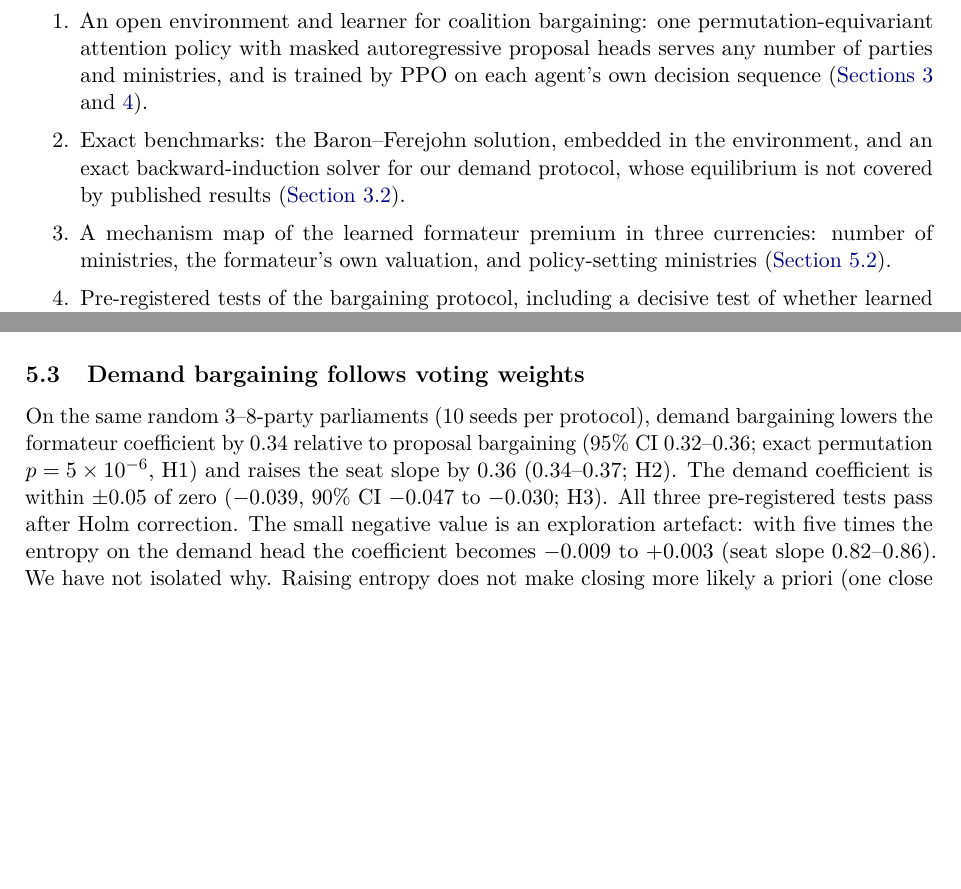
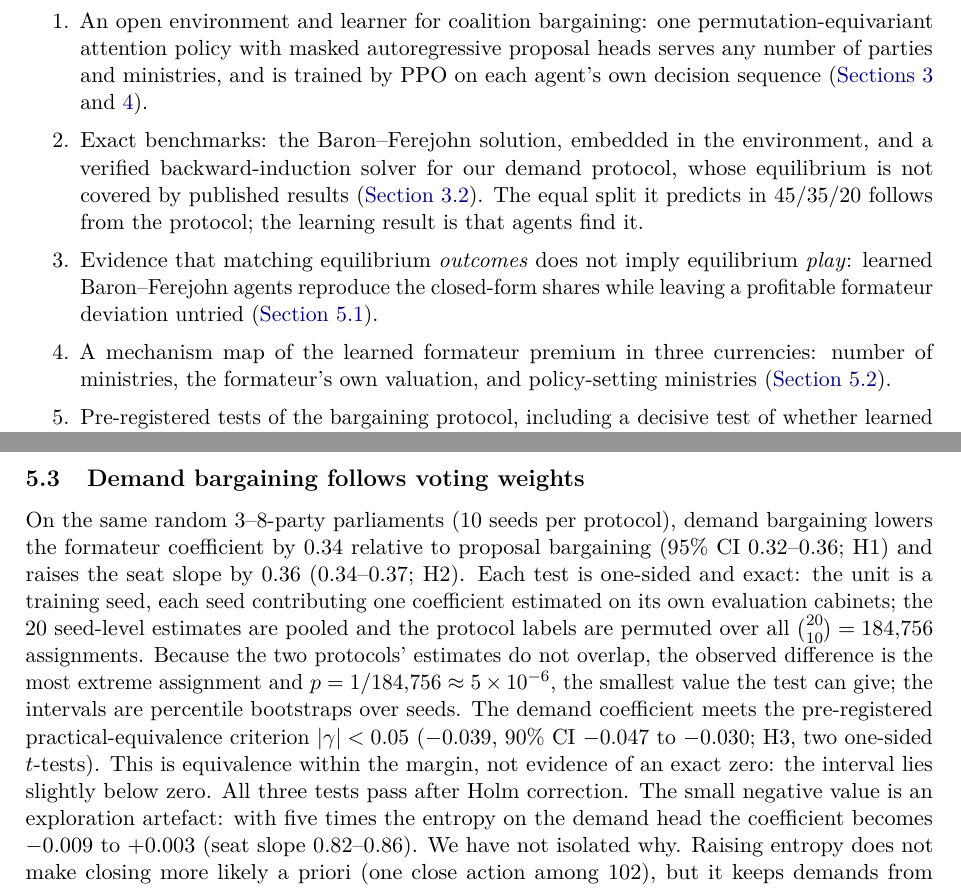
Before and after one commit to bot2048/cabinet-bargaining-marl, a LaTeX paper (paper/main.tex): two parts of pages 2 and 8 of 17, joined at a grey line, cut so that both start at the same text, the shorter picture padded with empty space. Compiled offline with pdfLaTeX.

Commit message:
Claims narrowed after third review: prediction ranking limited to the common fixed-coalition task, permutation test and equivalence margin fully specified, ordering invariance of the pair regression, 40-round cap bound, contribution and protocol scope, external-validity caveat

```diff
--- a/paper/main.tex
+++ b/paper/main.tex
@@ -100,9 +100,13 @@ an approximate equilibrium solver, checked against exact equilibria and by best-
 \item An open environment and learner for coalition bargaining: one permutation-equivariant attention
 policy with masked autoregressive proposal heads serves any number of parties and ministries, and is
 trained by PPO on each agent's own decision sequence (\cref{sec:model,sec:learning}).
-\item Exact benchmarks: the Baron--Ferejohn solution, embedded in the environment, and an exact
+\item Exact benchmarks: the Baron--Ferejohn solution, embedded in the environment, and a verified
 backward-induction solver for our demand protocol, whose equilibrium is not covered by published results
-(\cref{sec:theory}).
+(\cref{sec:theory}). The equal split it predicts in 45/35/20 follows from the protocol; the learning
+result is that agents find it.
+\item Evidence that matching equilibrium \emph{outcomes} does not imply equilibrium \emph{play}: learned
+Baron--Ferejohn agents reproduce the closed-form shares while leaving a profitable formateur deviation
+untried (\cref{sec:bench}).
 \item A mechanism map of the learned formateur premium in three currencies: number of ministries, the
 formateur's own valuation, and policy-setting ministries (\cref{sec:mech}).
 \item Pre-registered tests of the bargaining protocol, including a decisive test of whether learned
@@ -342,11 +346,16 @@ formateur gives partners more ministries but keeps the ones it values most, or k
 the premium changes currency.
 
 \subsection{Demand bargaining follows voting weights}\label{sec:protocol}
-On the same random 3--8-party parliaments (\NprotSeeds{} seeds per protocol), demand bargaining lowers
-the formateur coefficient by \HoneDiff{} relative to proposal bargaining (95\% CI \HoneLo--\HoneHi; exact
-permutation $p=\HoneP$, H1) and raises the seat slope by \HtwoDiff{} (\HtwoLo--\HtwoHi; H2). The demand
-coefficient is within $\pm0.05$ of zero (\HthreeMean, 90\% CI \HthreeLo{} to \HthreeHi; H3). All three
-pre-registered tests pass after Holm correction. The small negative value is an exploration artefact: with five times the entropy on the demand head
+On the same random 3--8-party parliaments (\NprotSeeds{} seeds per protocol), demand bargaining lowers the formateur coefficient by \HoneDiff{} relative to proposal bargaining (95\% CI
+\HoneLo--\HoneHi; H1) and raises the seat slope by \HtwoDiff{} (\HtwoLo--\HtwoHi; H2). Each test is
+one-sided and exact: the unit is a training seed, each seed contributing one coefficient estimated on its
+own evaluation cabinets; the 20 seed-level estimates are pooled and the protocol labels are permuted over
+all $\binom{20}{10}=184{,}756$ assignments. Because the two protocols' estimates do not overlap, the
+observed difference is the most extreme assignment and $p=1/184{,}756\approx\HoneP$, the smallest value the
+test can give; the intervals are percentile bootstraps over seeds. The demand coefficient meets the
+pre-registered practical-equivalence criterion $|\gamma|<0.05$ (\HthreeMean, 90\% CI \HthreeLo{} to
+\HthreeHi; H3, two one-sided $t$-tests). This is equivalence within the margin, not evidence of an exact
+zero: the interval lies slightly below zero. All three tests pass after Holm correction. The small negative value is an exploration artefact: with five times the entropy on the demand head
 the coefficient becomes \ExpDemG{} (seat slope \ExpDemB). We have not isolated why. Raising entropy does
 not make closing more likely a priori (one close action among 102), but it keeps demands from collapsing
 early onto a few values, so later movers keep meeting undercutting demands and cheap closing options.
```
Also changed, not shown: report/report.tex (+2 -3 lines), README.md, paper/main.pdf, report/report.pdf, paper/main.tex (20 more changed lines).
